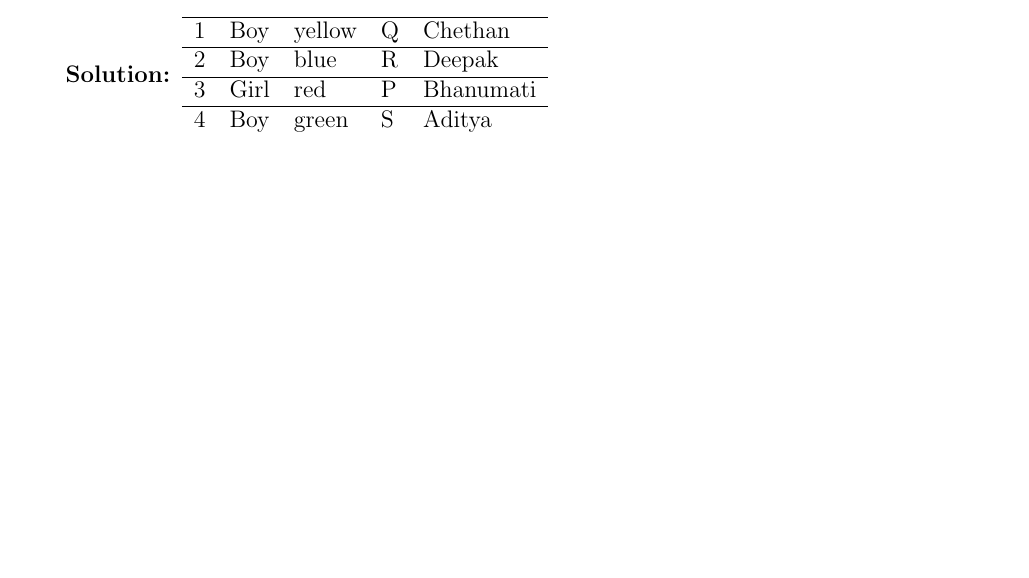
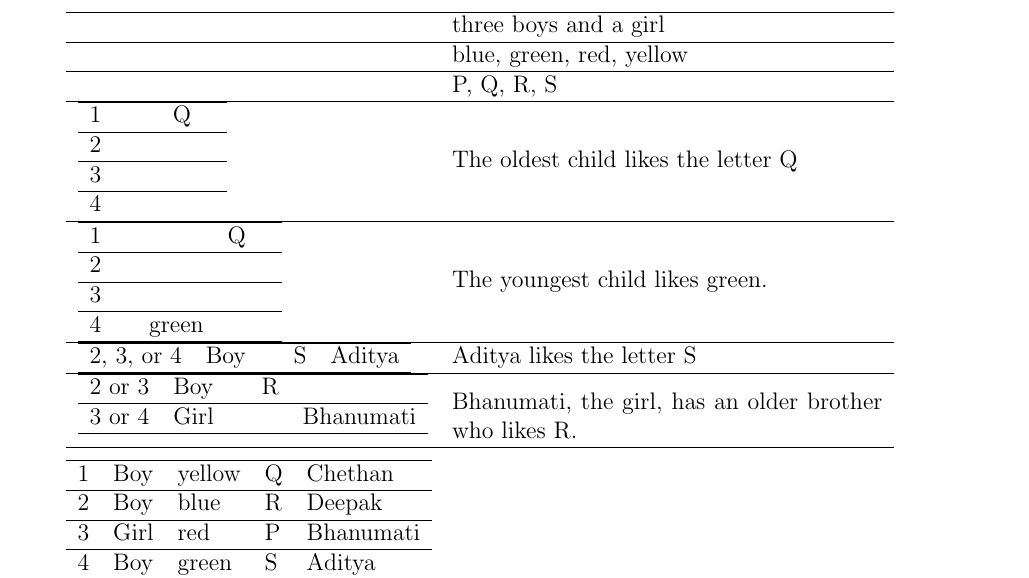
Before and after one commit to dishajk/maths-circle, a LaTeX problem sheet (mathsCircleChallenge2024.tex): part of page 4 of 5 before the commit and part of page 5 of 6 after it, cut at the place of the change, the shorter picture padded with empty space. Compiled offline with pdfLaTeX.

Commit message:
make updates on the who is the second child problem

```diff
--- a/mathsCircleChallenge2024.tex
+++ b/mathsCircleChallenge2024.tex
@@ -191,7 +191,40 @@
     \CorrectChoice second child
     \choice oldest child
 \end{choices}
+
 \begin{solution}
+
+    \begin{tabular}{lp{0.5\textwidth}}
+        \hline
+         & three boys and a girl	\\\hline
+         & blue, green, red, yellow	\\\hline
+         & P, Q, R, S \\\hline
+         \begin{tabular}{lllll}
+            \hline
+            1 & 	&	&	Q	&	\\\hline
+            2 & 	&	&	&	\\\hline
+            3 & 	&	&	&	\\\hline
+            4 & 	&	&	&	\\\hline
+          \end{tabular} & The oldest child likes the letter Q\\\hline
+          \begin{tabular}{lllll}
+            \hline
+            1 & 	&	&	Q	&	\\\hline
+            2 & 	&	&	&	\\\hline
+            3 & 	&	&	&	\\\hline
+            4 & 	& green	&	&	\\\hline
+          \end{tabular} &The youngest child likes green. \\\hline
+          \begin{tabular}{lllll}
+            \hline
+           2, 3, or 4 & Boy &	& S	& Aditya	\\\hline
+          \end{tabular} & Aditya likes the letter S \\\hline
+          \begin{tabular}{lllll}
+            \hline
+            2 or 3 & Boy	&	& R	&	\\\hline
+            3 or 4 & Girl	& 	&	& Bhanumati	\\\hline
+          \end{tabular} & Bhanumati, the girl, has an older brother who likes R.\\\hline
+
+        \end{tabular}
+
     \begin{tabular}{lllll}
         \hline
         1 & Boy	&	yellow	&	Q	&	Chethan	\\\hline
```
Also changed, not shown: mathsCircleChallenge2024.pdf.
